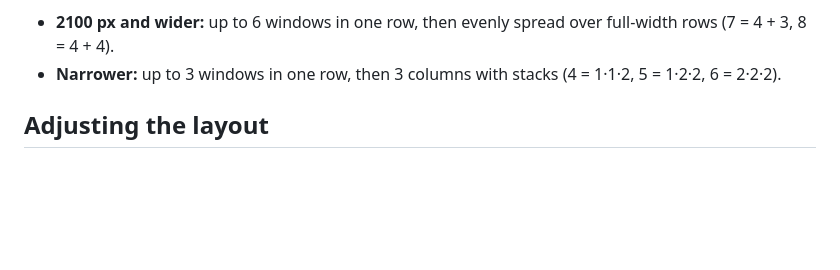
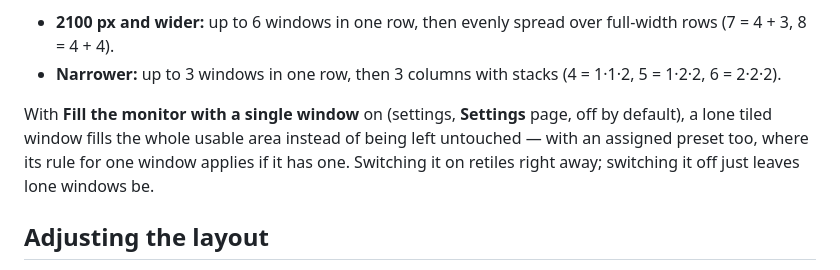
Before and after one commit to carsteneu/greenTile, a Markdown page: README.md, the part around the change. Drawn GitHub-style; blank space fills up the shorter version.

Commit message:
docs: single window fill in FEATURES and README auto mode

```diff
--- a/README.md
+++ b/README.md
@@ -76,6 +76,8 @@ Without a preset, the auto grid depends on the monitor width:
 
 - **2100 px and wider:** up to 6 windows in one row, then evenly spread over full-width rows (7 = 4 + 3, 8 = 4 + 4).
 - **Narrower:** up to 3 windows in one row, then 3 columns with stacks (4 = 1·1·2, 5 = 1·2·2, 6 = 2·2·2).
+
+With **Fill the monitor with a single window** on (settings, **Settings** page, off by default), a lone tiled window fills the whole usable area instead of being left untouched — with an assigned preset too, where its rule for one window applies if it has one. Switching it on retiles right away; switching it off just leaves lone windows be.
 
 ## Adjusting the layout
 
```
Also changed, not shown: FEATURES.md (+1 -0 lines).
